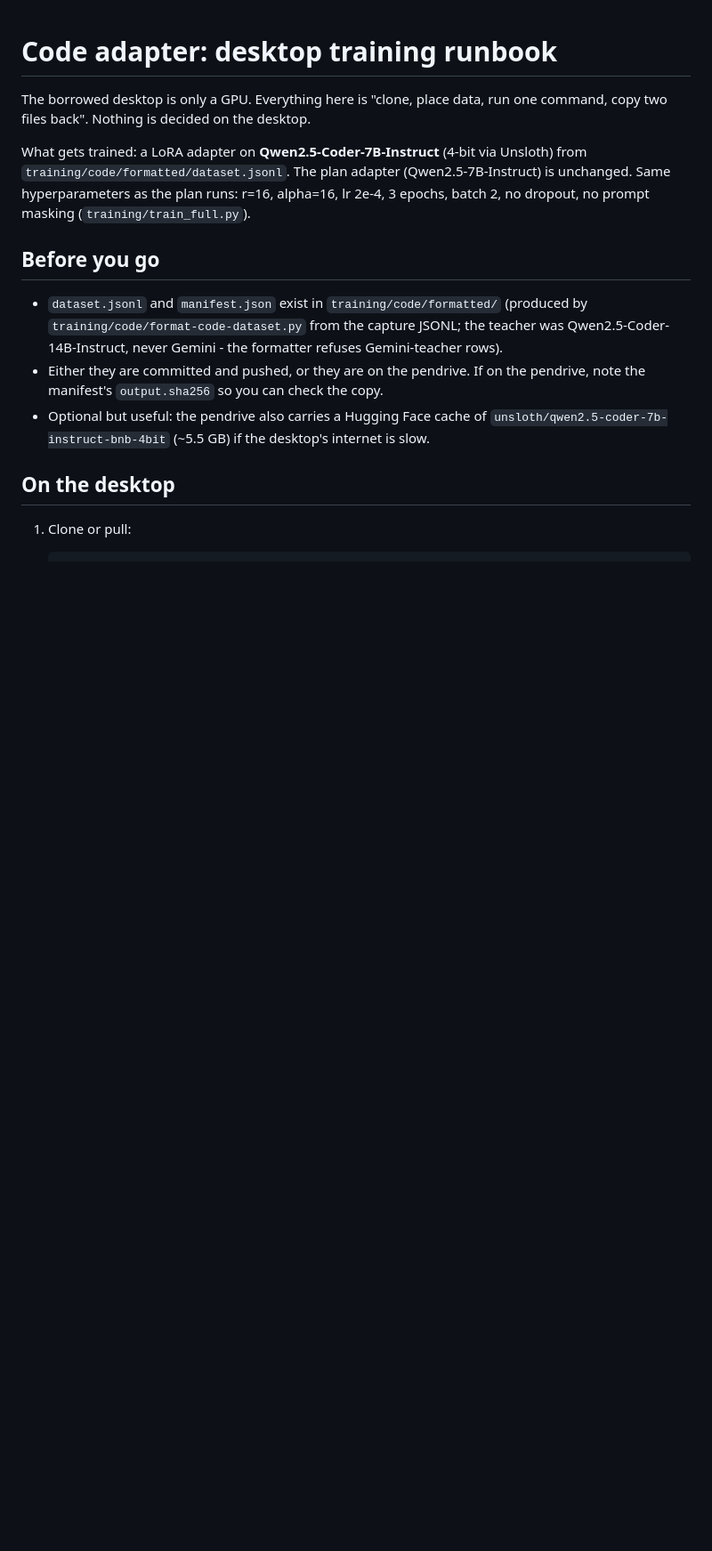
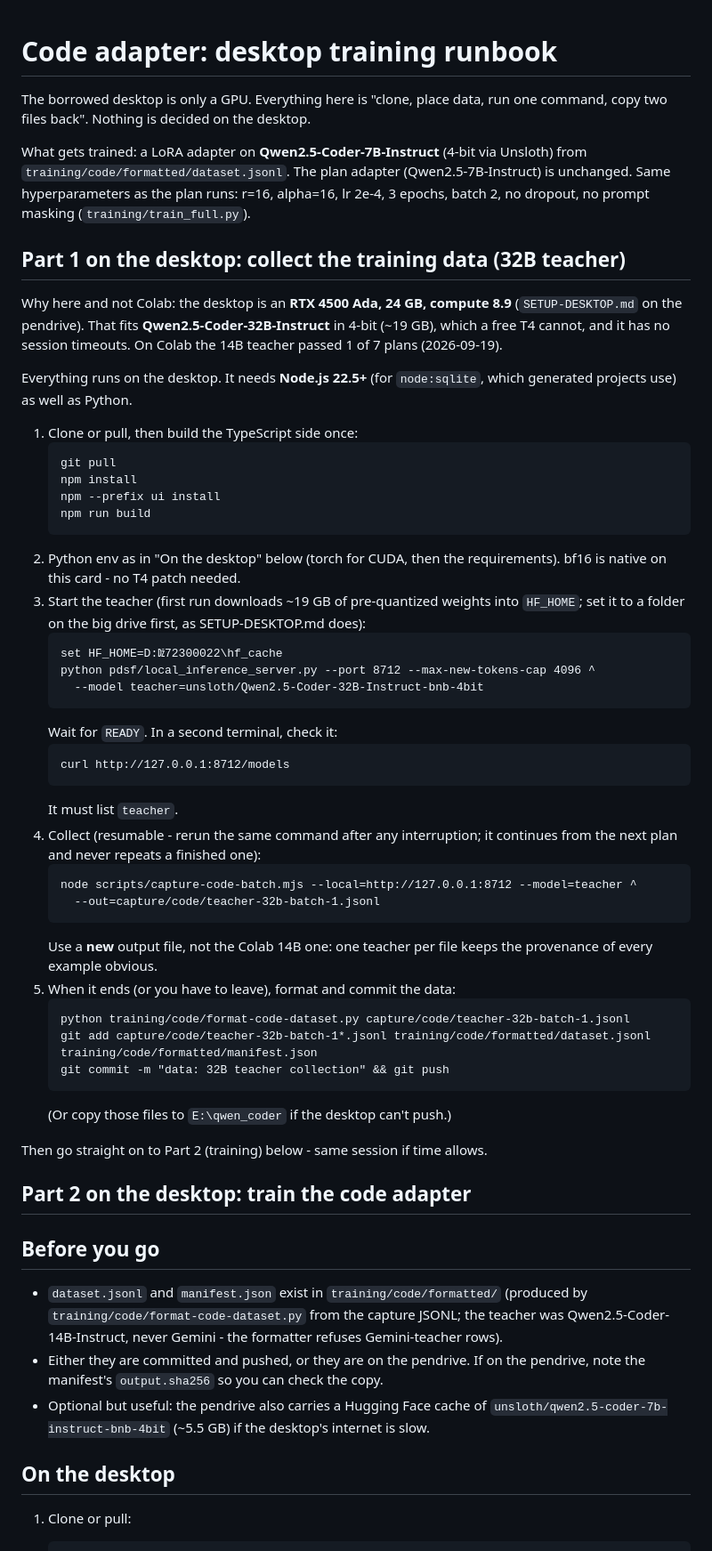
Before and after one commit to Vikram5002/blueprint-s-_to_vibecoders, a Markdown page: training/code/RUNBOOK.md, the part around the change. Shown at 89% size. Rendered like a GitHub page; blank space fills up the shorter version.

Commit message:
docs(training): desktop runbook part 1 - collect training data with the 32B teacher
The desktop (RTX 4500 Ada, 24 GB) fits Qwen2.5-Coder-32B-Instruct in
4-bit, which a free T4 cannot; on Colab the 14B teacher passed 1 of 7
plans. Collection now runs on the desktop before training, all local,
no tunnel.

````diff
--- a/training/code/RUNBOOK.md
+++ b/training/code/RUNBOOK.md
@@ -8,6 +8,57 @@ Unsloth) from `training/code/formatted/dataset.jsonl`. The plan adapter
 (Qwen2.5-7B-Instruct) is unchanged. Same hyperparameters as the plan runs:
 r=16, alpha=16, lr 2e-4, 3 epochs, batch 2, no dropout, no prompt masking
 (`training/train_full.py`).
+
+## Part 1 on the desktop: collect the training data (32B teacher)
+
+Why here and not Colab: the desktop is an **RTX 4500 Ada, 24 GB, compute 8.9**
+(`SETUP-DESKTOP.md` on the pendrive). That fits **Qwen2.5-Coder-32B-Instruct**
+in 4-bit (~19 GB), which a free T4 cannot, and it has no session timeouts. On
+Colab the 14B teacher passed 1 of 7 plans (2026-09-19).
+
+Everything runs on the desktop. It needs **Node.js 22.5+** (for `node:sqlite`,
+which generated projects use) as well as Python.
+
+1. Clone or pull, then build the TypeScript side once:
+   ```
+   git pull
+   npm install
+   npm --prefix ui install
+   npm run build
+   ```
+2. Python env as in "On the desktop" below (torch for CUDA, then the
+   requirements). bf16 is native on this card - no T4 patch needed.
+3. Start the teacher (first run downloads ~19 GB of pre-quantized weights into
+   `HF_HOME`; set it to a folder on the big drive first, as SETUP-DESKTOP.md does):
+   ```
+   set HF_HOME=D:ǅ72300022\hf_cache
+   python pdsf/local_inference_server.py --port 8712 --max-new-tokens-cap 4096 ^
+     --model teacher=unsloth/Qwen2.5-Coder-32B-Instruct-bnb-4bit
+   ```
+   Wait for `READY`. In a second terminal, check it:
+   ```
+   curl http://127.0.0.1:8712/models
+   ```
+   It must list `teacher`.
+4. Collect (resumable - rerun the same command after any interruption; it
+   continues from the next plan and never repeats a finished one):
+   ```
+   node scripts/capture-code-batch.mjs --local=http://127.0.0.1:8712 --model=teacher ^
+     --out=capture/code/teacher-32b-batch-1.jsonl
+   ```
+   Use a **new** output file, not the Colab 14B one: one teacher per file keeps
+   the provenance of every example obvious.
+5. When it ends (or you have to leave), format and commit the data:
+   ```
+   python training/code/format-code-dataset.py capture/code/teacher-32b-batch-1.jsonl
+   git add capture/code/teacher-32b-batch-1*.jsonl training/code/formatted/dataset.jsonl training/code/formatted/manifest.json
+   git commit -m "data: 32B teacher collection" && git push
+   ```
+   (Or copy those files to `E:\qwen_coder` if the desktop can't push.)
+
+Then go straight on to Part 2 (training) below - same session if time allows.
+
+## Part 2 on the desktop: train the code adapter
 
 ## Before you go
 
````
